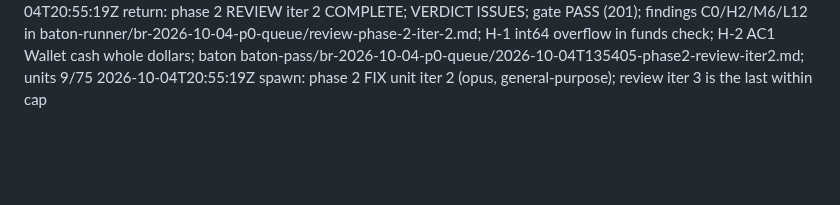
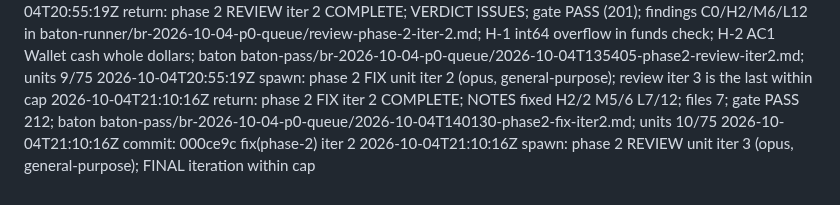
Before and after one commit to VistaMarkets/VistaColosseum, a Markdown page: baton-runner/br-2026-10-04-p0-queue/log.md, the part around the change. Drawn GitHub-style; blank space fills up the shorter version.

Commit message:
chore(phase-2): STATE + log after fix iter 2

```diff
--- a/baton-runner/br-2026-10-04-p0-queue/log.md
+++ b/baton-runner/br-2026-10-04-p0-queue/log.md
@@ -30,3 +30,6 @@
 2026-10-04T20:01:55Z spawn: phase 2 REVIEW unit iter 2 (opus, general-purpose)
 2026-10-04T20:55:19Z return: phase 2 REVIEW iter 2 COMPLETE; VERDICT ISSUES; gate PASS (201); findings C0/H2/M6/L12 in baton-runner/br-2026-10-04-p0-queue/review-phase-2-iter-2.md; H-1 int64 overflow in funds check; H-2 AC1 Wallet cash whole dollars; baton baton-pass/br-2026-10-04-p0-queue/2026-10-04T135405-phase2-review-iter2.md; units 9/75
 2026-10-04T20:55:19Z spawn: phase 2 FIX unit iter 2 (opus, general-purpose); review iter 3 is the last within cap
+2026-10-04T21:10:16Z return: phase 2 FIX iter 2 COMPLETE; NOTES fixed H2/2 M5/6 L7/12; files 7; gate PASS 212; baton baton-pass/br-2026-10-04-p0-queue/2026-10-04T140130-phase2-fix-iter2.md; units 10/75
+2026-10-04T21:10:16Z commit: 000ce9c fix(phase-2) iter 2
+2026-10-04T21:10:16Z spawn: phase 2 REVIEW unit iter 3 (opus, general-purpose); FINAL iteration within cap
```
Also changed, not shown: baton-runner/br-2026-10-04-p0-queue/STATE.md (+4 -4 lines).
